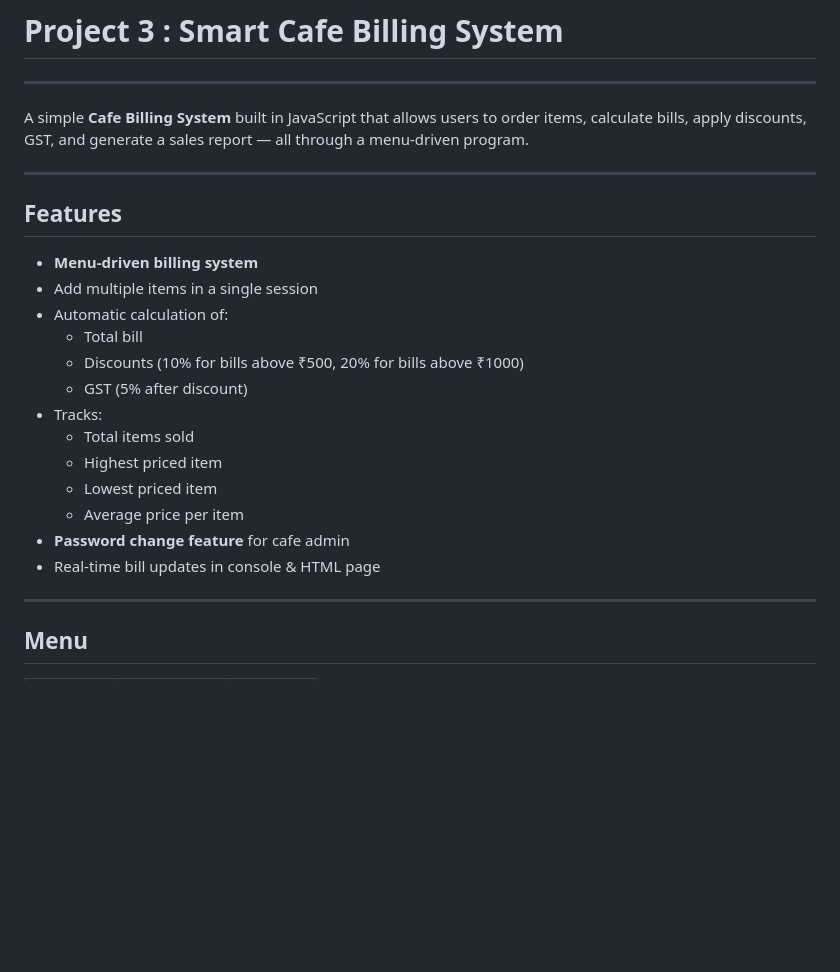
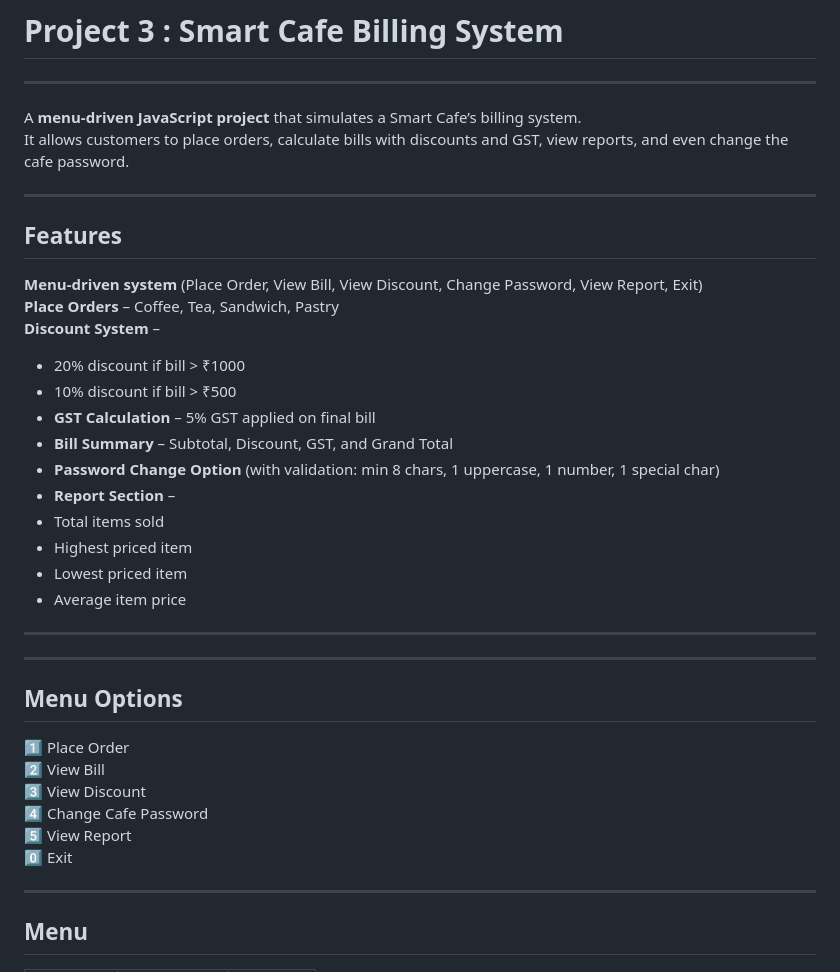
Before and after one commit to Tosif1234/JavaScript-Projects, a Markdown page: README.md, the part around the change printed below. Rendered like a GitHub page; blank space fills up the shorter version.

```diff
--- a/README.md
+++ b/README.md
@@ -2,25 +2,39 @@
 
  ---
 
-A simple **Cafe Billing System** built in JavaScript that allows users to order items, calculate bills, apply discounts, GST, and generate a sales report — all through a menu-driven program.
+A **menu-driven JavaScript project** that simulates a Smart Cafe’s billing system.
+It allows customers to place orders, calculate bills with discounts and GST, view reports, and even change the cafe password.
 
 ---
 
 ##  Features
 
-- **Menu-driven billing system**
-- Add multiple items in a single session
-- Automatic calculation of:
-  - Total bill
-  - Discounts (10% for bills above ₹500, 20% for bills above ₹1000)
-  - GST (5% after discount)
-- Tracks:
-  - Total items sold
-  - Highest priced item
-  - Lowest priced item
-  - Average price per item
-- **Password change feature** for cafe admin
-- Real-time bill updates in console & HTML page
+ **Menu-driven system** (Place Order, View Bill, View Discount, Change Password, View Report, Exit)
+ **Place Orders** – Coffee, Tea, Sandwich, Pastry
+ **Discount System** –
+- 20% discount if bill > ₹1000
+- 10% discount if bill > ₹500
+ - **GST Calculation** – 5% GST applied on final bill
+ - **Bill Summary** – Subtotal, Discount, GST, and Grand Total
+ - **Password Change Option** (with validation: min 8 chars, 1 uppercase, 1 number, 1 special char)
+ - **Report Section** –
+- Total items sold
+- Highest priced item
+- Lowest priced item
+- Average item price
+
+---
+
+---
+
+##  Menu Options
+
+1️⃣ Place Order
+2️⃣ View Bill
+3️⃣ View Discount
+4️⃣ Change Cafe Password
+5️⃣ View Report
+0️⃣ Exit
 
 ---
 
```
Also changed, not shown: other parts of README.md (+130 -90 lines).
